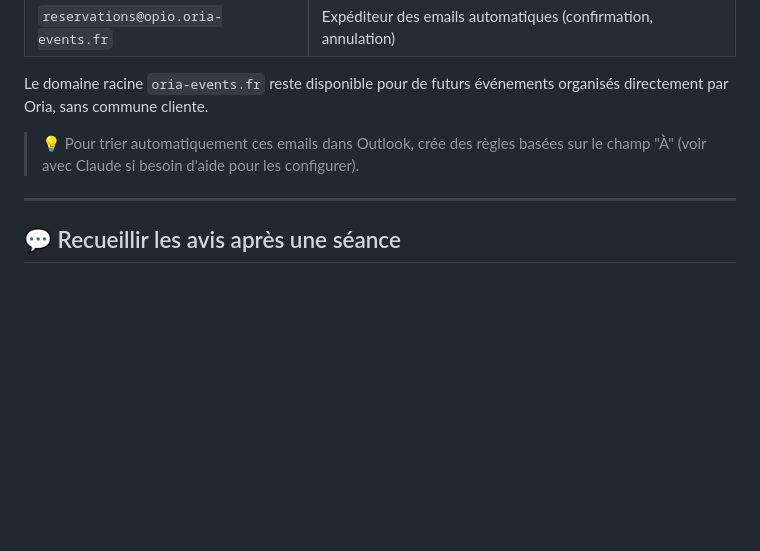
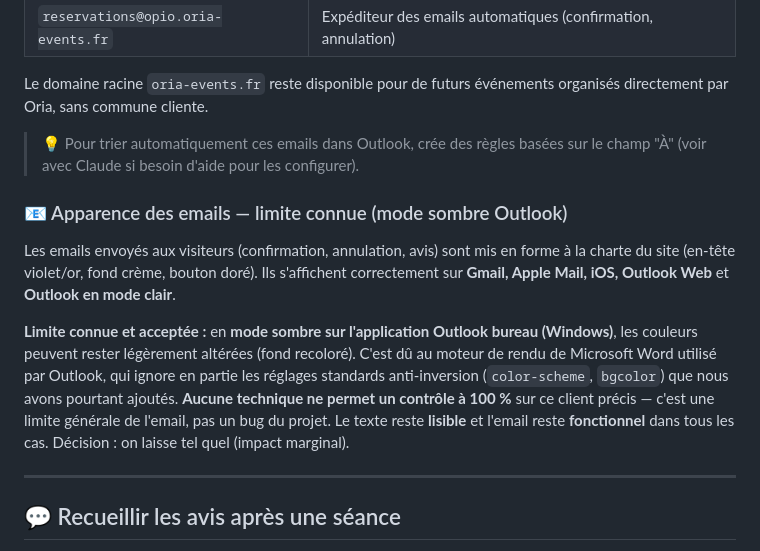
Before and after one commit to r704ib/cinema-en-pleine-air-opio, a Markdown page: GUIDE.md, the part around the change. Rendered like a GitHub page; blank space fills up the shorter version.

Commit message:
chore: retire la fonction de test temporaire + note limite mode sombre Outlook
Co-Authored-By: Claude Opus 4.8 <noreply@anthropic.com>

```diff
--- a/GUIDE.md
+++ b/GUIDE.md
@@ -175,6 +175,22 @@ organisés directement par Oria, sans commune cliente.
 > 💡 Pour trier automatiquement ces emails dans Outlook, crée des règles basées
 > sur le champ "À" (voir avec Claude si besoin d'aide pour les configurer).
 
+### 📧 Apparence des emails — limite connue (mode sombre Outlook)
+
+Les emails envoyés aux visiteurs (confirmation, annulation, avis) sont mis en
+forme à la charte du site (en-tête violet/or, fond crème, bouton doré). Ils
+s'affichent correctement sur **Gmail, Apple Mail, iOS, Outlook Web** et
+**Outlook en mode clair**.
+
+**Limite connue et acceptée :** en **mode sombre sur l'application Outlook
+bureau (Windows)**, les couleurs peuvent rester légèrement altérées (fond
+recoloré). C'est dû au moteur de rendu de Microsoft Word utilisé par Outlook,
+qui ignore en partie les réglages standards anti-inversion (`color-scheme`,
+`bgcolor`) que nous avons pourtant ajoutés. **Aucune technique ne permet un
+contrôle à 100 %** sur ce client précis — c'est une limite générale de l'email,
+pas un bug du projet. Le texte reste **lisible** et l'email reste **fonctionnel**
+dans tous les cas. Décision : on laisse tel quel (impact marginal).
+
 ---
 
 ## 💬 Recueillir les avis après une séance
```
